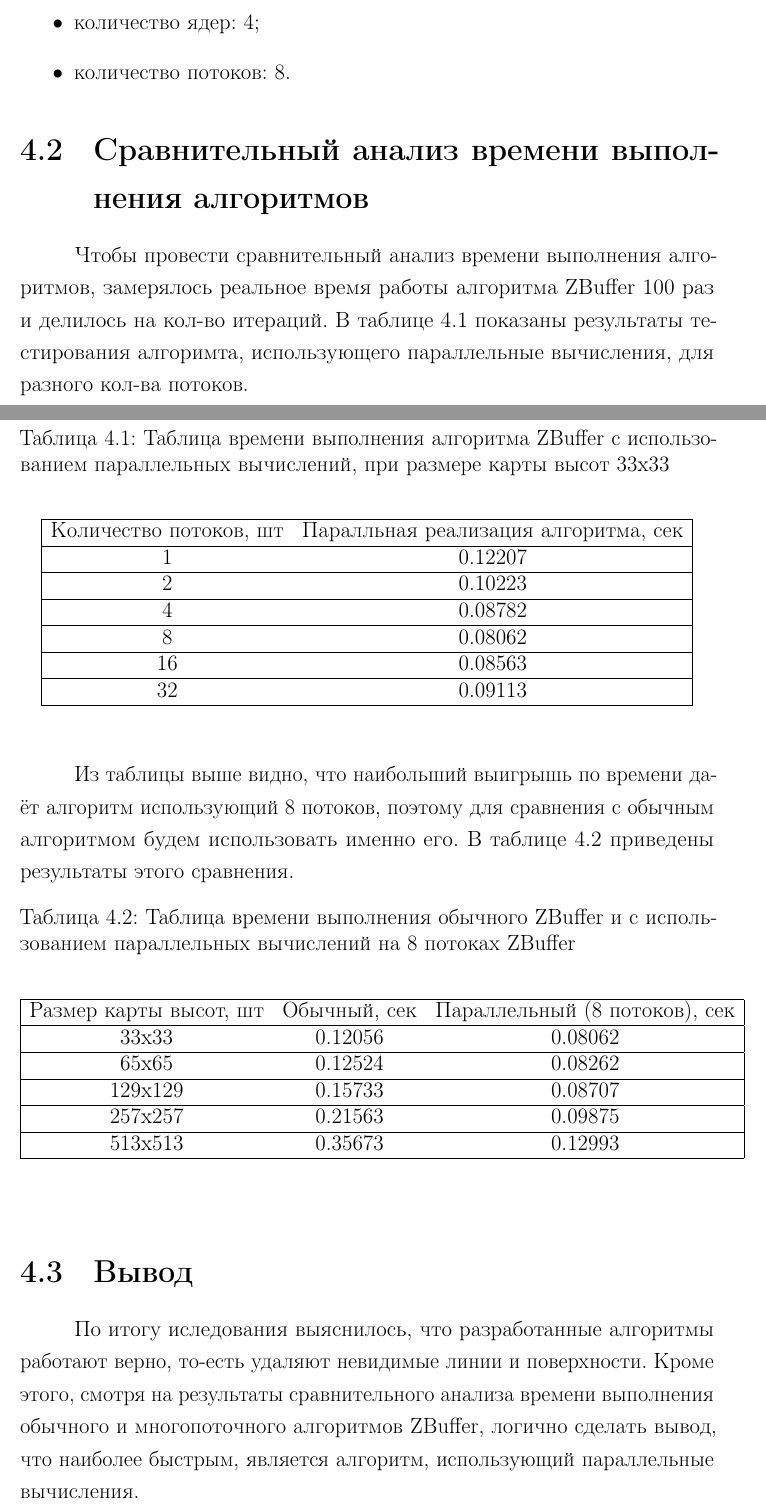
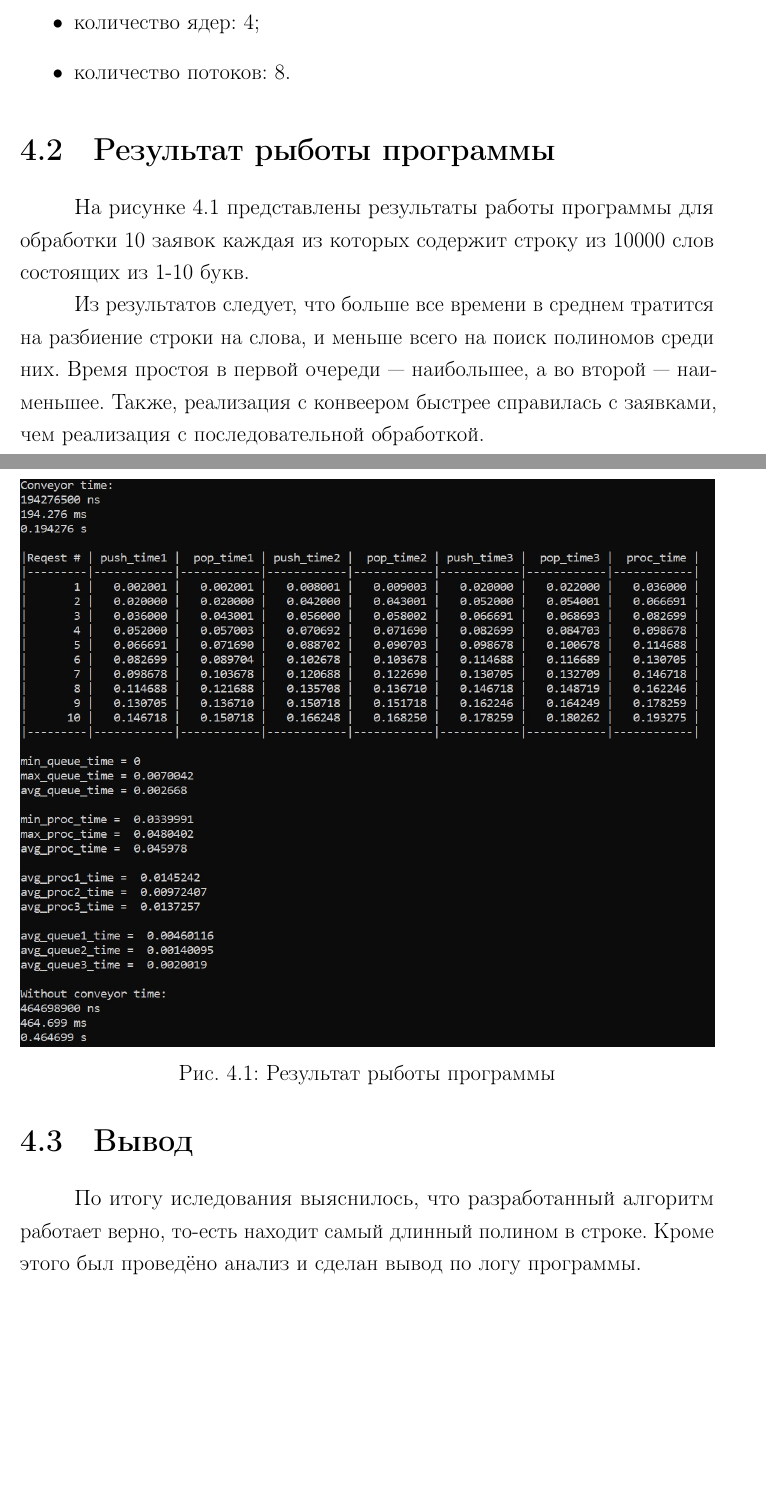
Before and after one commit to Inlucker/AnalysisOfAlgorithms, a LaTeX document (AA_Lab5/report/report.tex, which reads AA_Lab5/report/conclusion.tex, AA_Lab5/report/research.tex): two parts of pages 16 and 17 of 19, joined at a grey line, cut so that both start at the same text, the shorter picture padded with empty space. The pictures show the PDF file AA_Lab5/report/report.pdf that the author committed with the source.

Commit message:
done ot4et5

```diff
--- a/AA_Lab5/report/conclusion.tex
+++ b/AA_Lab5/report/conclusion.tex
@@ -10 +7,0 @@
-	\item проведён сравнительный анализ времени работы алгоритма при разном количестве потоков.
--- a/AA_Lab5/report/research.tex
+++ b/AA_Lab5/report/research.tex
@@ -12,57 +12,17 @@
 	\item количество потоков: 8.
 \end{itemize}
 
-\section{Сравнительный анализ времени выполнения алгоритмов}
-Чтобы провести сравнительный анализ времени выполнения алгоритмов, замерялось реальное время работы алгоритма ZBuffer 100 раз и делилось на кол-во итераций. В таблице \ref{ZBufferWithThreadsTable} показаны результаты тестирования алгоримта, использующего параллельные вычисления, для разного кол-ва потоков.
+\section{Результат рыботы программы}
+На рисунке \ref{results} представлены результаты работы программы для обработки 10 заявок каждая из которых содержит строку из 10000 слов состоящих из 1-10 букв.
 
- \begin{table} [h!]
-	\caption{Таблица времени выполнения алгоритма ZBuffer с использованием параллельных вычислений, при размере карты высот 33x33}
-	\label{ZBufferWithThreadsTable}
-	\begin{center}
-		\begin{tabular}{|c c|}
-			\hline
-			Количество потоков, шт & Паралльная реализация алгоритма, сек \\
-			\hline
-			1 & 0.12207\\
-			\hline
-			2 & 0.10223\\
-			\hline
-			4 & 0.08782\\
-			\hline
-			8 & 0.08062 \\
-			\hline
-			16 & 0.08563 \\
-			\hline
-			32 & 0.09113 \\
-			\hline
-		\end{tabular}
-	\end{center}
-\end{table}
+\begin{figure}[h]
+	\center{\includegraphics[width=1\linewidth]{inc/img/results}}
+	\caption{Результат рыботы программы}
+	\label{results}
+\end{figure}
+
+Из результатов следует, что больше все времени в среднем тратится на разбиение строки на слова, и меньше всего на поиск полиномов среди них. Время простоя в первой очереди --- наибольшее, а во второй --- наименьшее. Также, реализация с конвеером быстрее справилась с заявками, чем реализация с последовательной обработкой.
 
 \newpage
-Из таблицы выше видно, что наибольший выигрышь по времени даёт алгоритм использующий 8 потоков, поэтому для сравнения с обычным алгоритмом будем использовать именно его. В таблице \ref{ZBufferCompareTable} приведены результаты этого сравнения.
-
-\begin{table} [h!]
-	\caption{Таблица времени выполнения обычного ZBuffer и с использованием параллельных вычислений на 8 потоках ZBuffer}
-	\label{ZBufferCompareTable}
-	\begin{center}
-		\begin{tabular}{|c c c|}
-			\hline
-			Размер карты высот, шт & Обычный, сек & Параллельный (8 потоков), сек\\
-			\hline
-			33x33 & 0.12056 & 0.08062 \\
-			\hline
-			65x65 & 0.12524 & 0.08262 \\
-			\hline
-			129x129 & 0.15733 & 0.08707 \\
-			\hline
-			257x257 & 0.21563 & 0.09875 \\
-			\hline
-			513x513 & 0.35673 & 0.12993 \\
-			\hline
-		\end{tabular}
-	\end{center}
-\end{table}
-
 \section{Вывод}
-По итогу иследования выяснилось, что разработанные алгоритмы работают верно, то-есть удаляют невидимые линии и поверхности. Кроме этого, смотря на результаты сравнительного анализа времени выполнения обычного и многопоточного алгоритмов ZBuffer, логично сделать вывод, что наиболее быстрым, является алгоритм, использующий параллельные вычисления.
+По итогу иследования выяснилось, что разработанный алгоритм работает верно, то-есть находит самый длинный полином в строке. Кроме этого был проведёно анализ и сделан вывод по логу программы.
```
Also changed, not shown: AA_Lab5/report/biblio.bib (+0 -16 lines), AA_Lab5/report/introduction.tex (+2 -3 lines), AA_Lab5/report/inc/img/results.jpg (added), AA_Lab5/report/report.pdf, AA_Lab5/report/conclusion.tex (7 more changed lines), AA_Lab5/report/research.tex (2 more changed lines), 3 other files.
